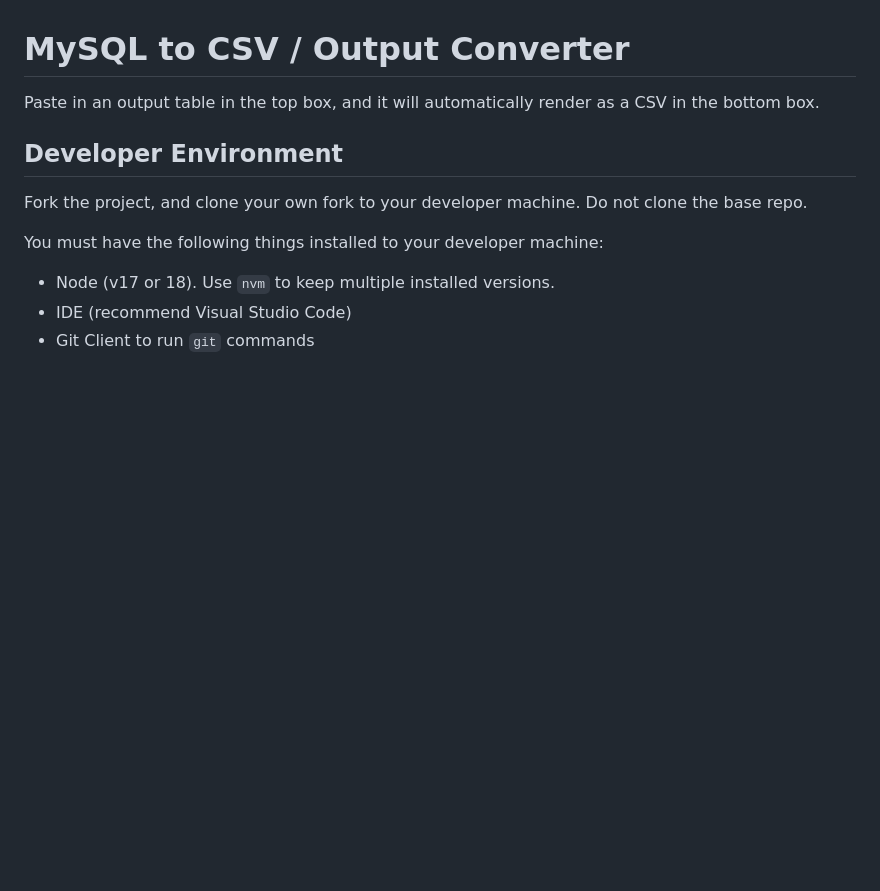
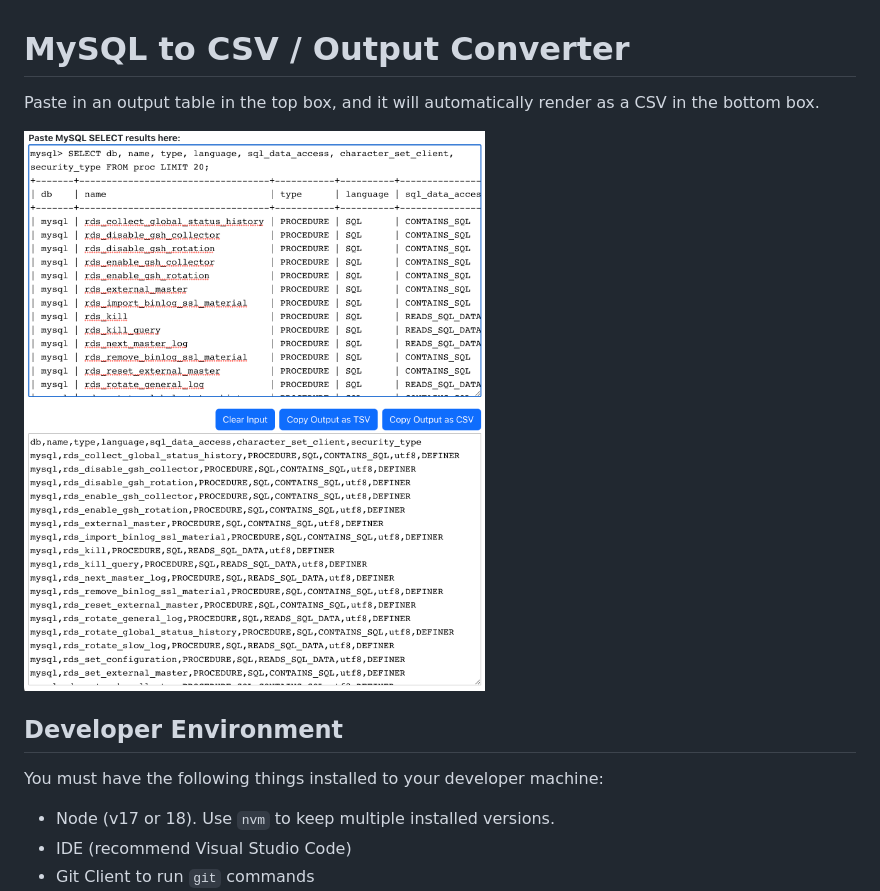
Before and after one commit to jranson/mysql-to-csv, a Markdown page: README.md, the part around the change. Drawn GitHub-style; pictures changed too: docs/images/example.png (added); blank space fills up the shorter version.

```diff
--- a/README.md
+++ b/README.md
@@ -2,9 +2,9 @@
 
 Paste in an output table in the top box, and it will automatically render as a CSV in the bottom box.
 
+<img src="./docs/images/example.png" width="800" />
+
 ## Developer Environment
-
-Fork the project, and clone your own fork to your developer machine. Do not clone the base repo.
 
 You must have the following things installed to your developer machine:
 
```
Also changed, not shown: 2 other files.
